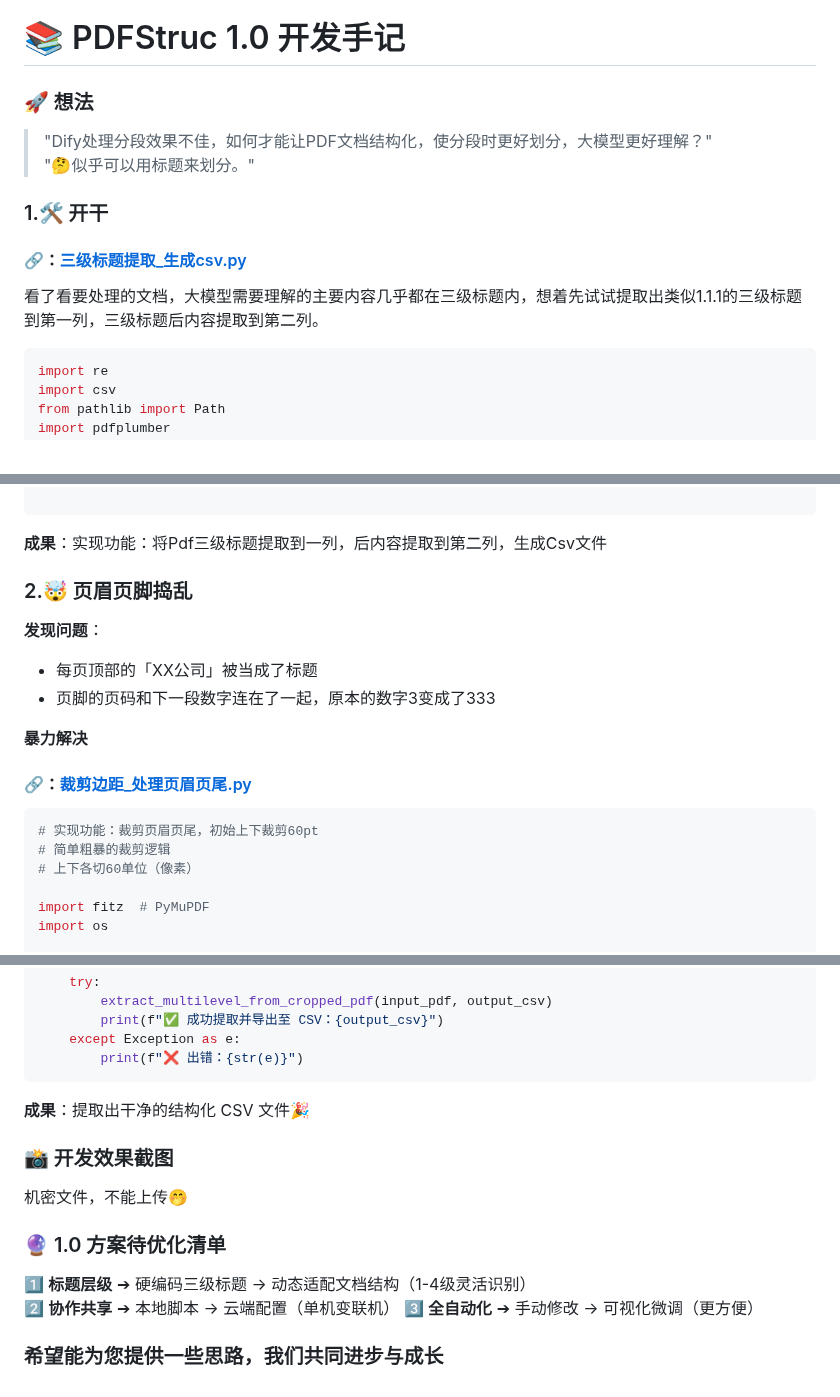
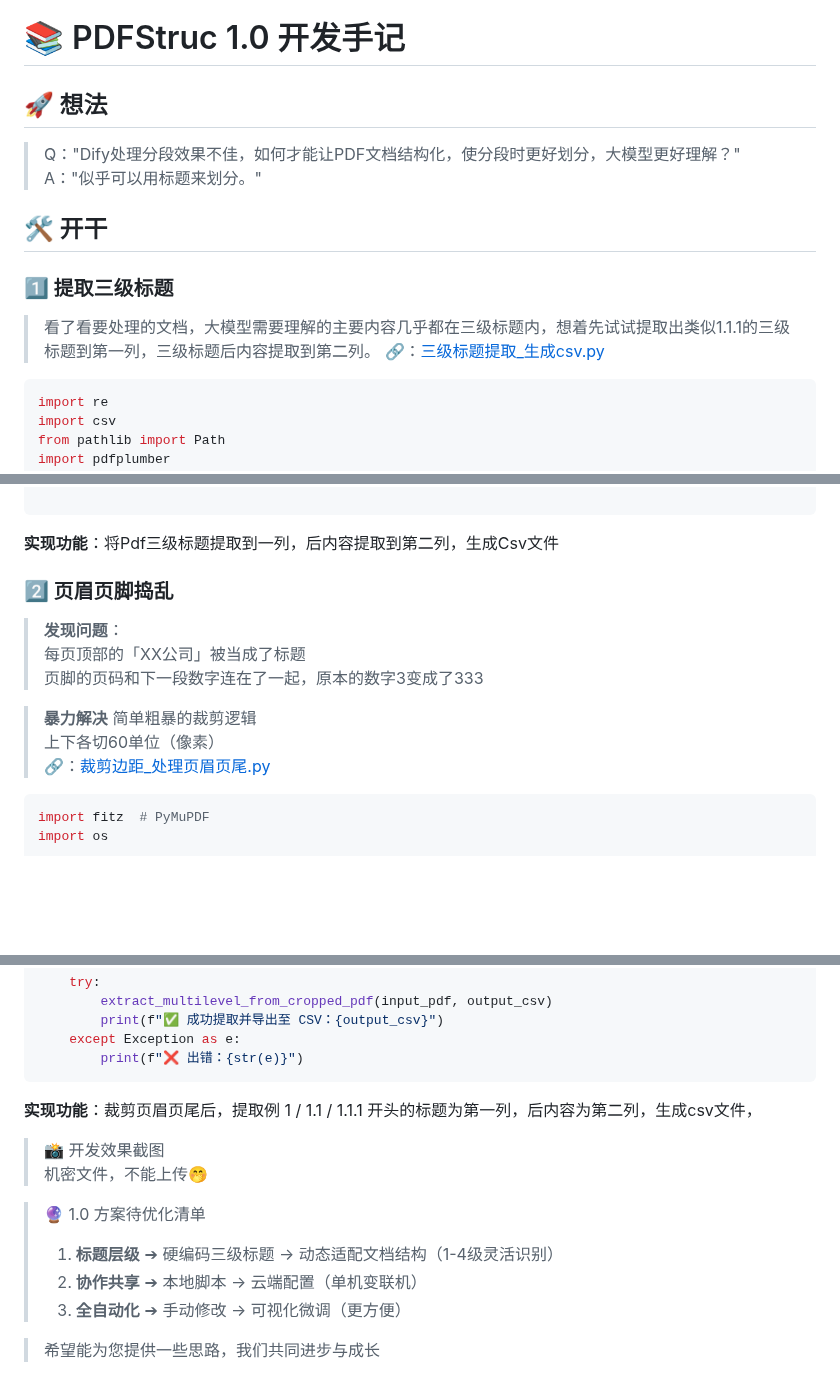
Before and after one commit to xin1/Agent, a Markdown page: 教程/PDFStruc 1.0-py脚本实现基础功能.md, 3 parts joined by grey strips. Drawn GitHub-style; blank space fills up the shorter version.

````diff
--- a/教程/PDFStruc 1.0-py脚本实现基础功能.md
+++ b/教程/PDFStruc 1.0-py脚本实现基础功能.md
@@ -1,12 +1,14 @@
 # 📚 PDFStruc 1.0 开发手记
 
-### 🚀 想法
-> "Dify处理分段效果不佳，如何才能让PDF文档结构化，使分段时更好划分，大模型更好理解？"
-> "🤔似乎可以用标题来划分。"
+## 🚀 想法
+> Q："Dify处理分段效果不佳，如何才能让PDF文档结构化，使分段时更好划分，大模型更好理解？"
+> A："似乎可以用标题来划分。"
 
-### 1.🛠️ 开干
-#### 🔗：[三级标题提取_生成csv.py](../code/base/Remove_extraction.py)
-看了看要处理的文档，大模型需要理解的主要内容几乎都在三级标题内，想着先试试提取出类似1.1.1的三级标题到第一列，三级标题后内容提取到第二列。
+## 🛠️ 开干
+### 1️⃣ 提取三级标题
+
+> 看了看要处理的文档，大模型需要理解的主要内容几乎都在三级标题内，想着先试试提取出类似1.1.1的三级标题到第一列，三级标题后内容提取到第二列。
+> 🔗：[三级标题提取_生成csv.py](../code/base/Remove_extraction.py)
 ```python
 import re
 import csv
@@ -86,21 +88,19 @@ if __name__ == "__main__":
         print(f"处理失败: {str(e)}")
 
 ```
-**成果**：实现功能：将Pdf三级标题提取到一列，后内容提取到第二列，生成Csv文件
+**实现功能**：将Pdf三级标题提取到一列，后内容提取到第二列，生成Csv文件
 
-### 2.🤯 页眉页脚捣乱
-**发现问题**：
-- 每页顶部的「XX公司」被当成了标题
-- 页脚的页码和下一段数字连在了一起，原本的数字3变成了333
+### 2️⃣ 页眉页脚捣乱
+> **发现问题**：
+> 每页顶部的「XX公司」被当成了标题
+> 页脚的页码和下一段数字连在了一起，原本的数字3变成了333
 
-**暴力解决**
-#### 🔗：[裁剪边距_处理页眉页尾.py](../code/base/Remove_extraction.py)
+> **暴力解决**
+> 简单粗暴的裁剪逻辑
+> 上下各切60单位（像素）
+> 🔗：[裁剪边距_处理页眉页尾.py](../code/base/Remove_extraction.py)
 
 ```python
-# 实现功能：裁剪页眉页尾，初始上下裁剪60pt
-# 简单粗暴的裁剪逻辑
-# 上下各切60单位（像素）
-
 import fitz  # PyMuPDF
 import os
 
@@ -219,15 +220,15 @@ if __name__ == "__main__":
     except Exception as e:
         print(f"❌ 出错：{str(e)}")
 ```
-**成果**：提取出干净的结构化 CSV 文件🎉
+**实现功能**：裁剪页眉页尾后，提取例 1 / 1.1 / 1.1.1 开头的标题为第一列，后内容为第二列，生成csv文件，
 
 
-### 📸 开发效果截图
-机密文件，不能上传🤭
+> 📸 开发效果截图
+> 机密文件，不能上传🤭
 
-### 🔮 1.0 方案待优化清单
-1️⃣ **标题层级** ➔ 硬编码三级标题 → 动态适配文档结构（1-4级灵活识别）
-2️⃣ **协作共享** ➔ 本地脚本 → 云端配置（单机变联机）
-3️⃣ **全自动化** ➔ 手动修改 → 可视化微调（更方便）
+> 🔮 1.0 方案待优化清单
+> 1. **标题层级** ➔ 硬编码三级标题 → 动态适配文档结构（1-4级灵活识别）
+> 2. **协作共享** ➔ 本地脚本 → 云端配置（单机变联机）
+> 3. **全自动化** ➔ 手动修改 → 可视化微调（更方便）
 
-### 希望能为您提供一些思路，我们共同进步与成长
+> 希望能为您提供一些思路，我们共同进步与成长
````
Also changed, not shown: other parts of 教程/PDFStruc 1.0-py脚本实现基础功能.md (+4 -3 lines).
